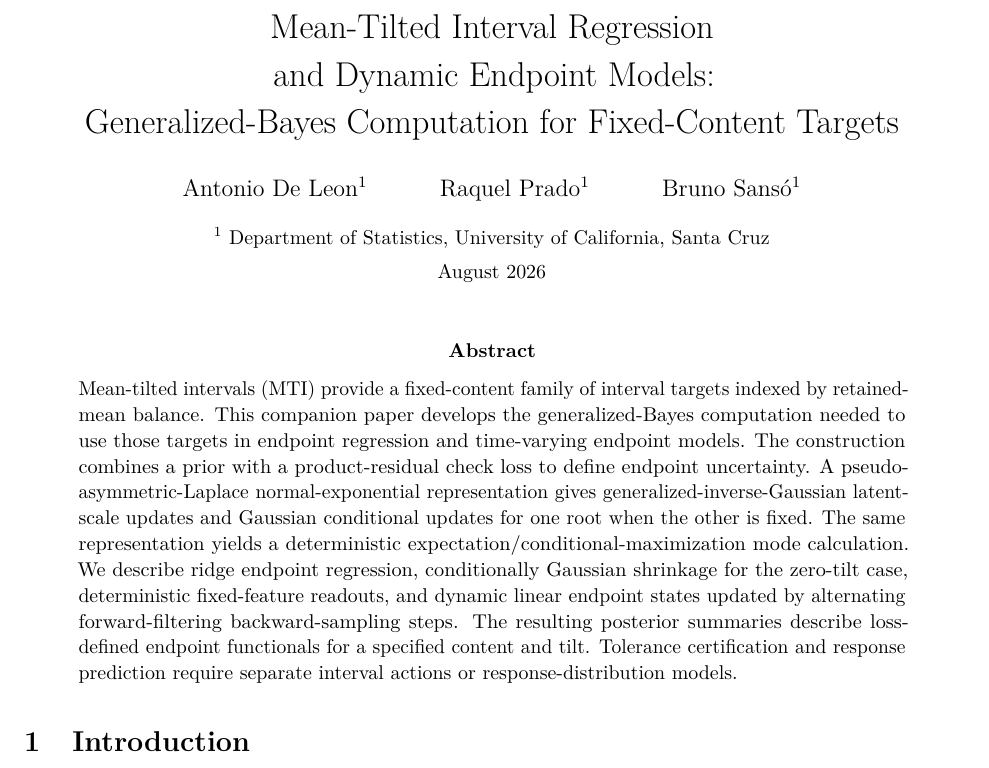
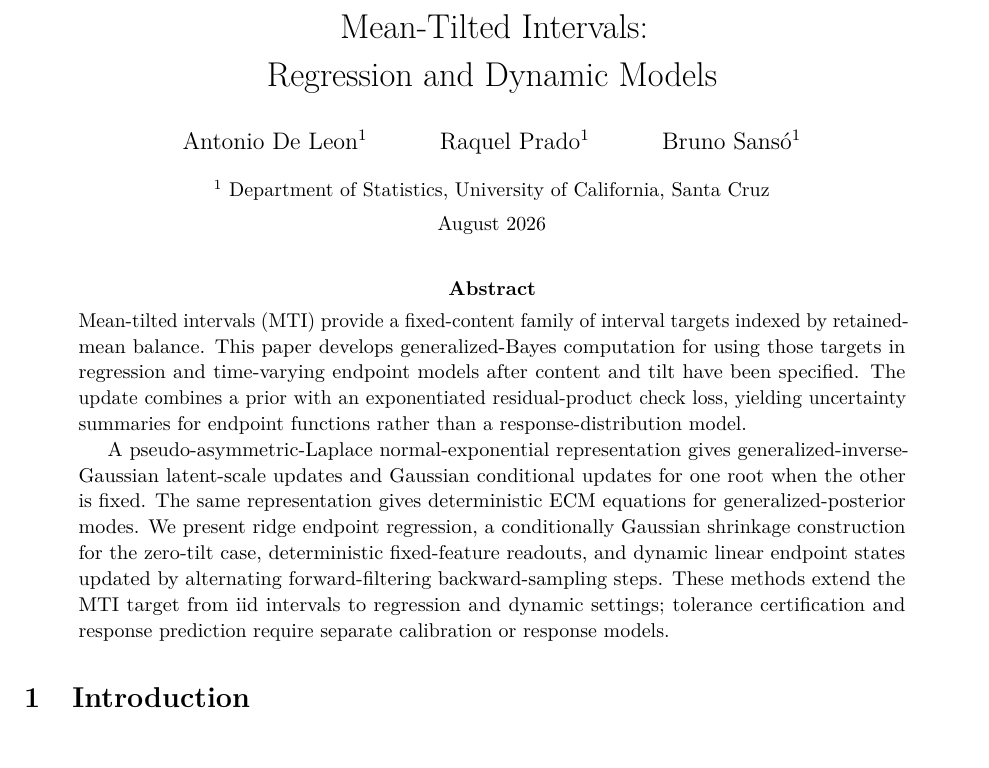
Before and after one commit to AntonioAPDL/MTI-EXTENSIONS, a LaTeX paper (main.tex): part of page 1 of 7, cut so that both start at the same text. Compiled offline with pdfLaTeX.

Commit message:
Retitle extensions paper and tighten abstract

```diff
--- a/main.tex
+++ b/main.tex
@@ -20,7 +20,7 @@
   linkcolor=black,
   citecolor=black,
   urlcolor=black,
-  pdftitle={Mean-Tilted Interval Regression and Dynamic Endpoint Models},
+  pdftitle={Mean-Tilted Intervals: Regression and Dynamic Models},
   pdfauthor={Antonio De Leon, Raquel Prado, and Bruno Sanso}
 }
 
@@ -36,9 +36,8 @@
 \DeclareMathOperator{\argmin}{arg\,min}
 \newtheorem{proposition}{Proposition}
 
-\title{\vspace{-0.6cm}Mean-Tilted Interval Regression\\
-and Dynamic Endpoint Models:\\
-Generalized-Bayes Computation for Fixed-Content Targets}
+\title{\vspace{-0.6cm}Mean-Tilted Intervals:\\
+Regression and Dynamic Models}
 \author{Antonio De Leon$^{1}$ \and Raquel Prado$^{1}$ \and Bruno Sans\'o$^{1}$}
 \date{\small $^{1}$ Department of Statistics, University of California, Santa Cruz\\
 \vspace{0.25em}August 2026}
@@ -50,20 +49,22 @@ Generalized-Bayes Computation for Fixed-Content Targets}
 \begin{abstract}
 \noindent
 Mean-tilted intervals (MTI) provide a fixed-content family of interval targets
-indexed by retained-mean balance. This companion paper develops the
-generalized-Bayes computation needed to use those targets in endpoint
-regression and time-varying endpoint models. The construction combines a prior
-with a product-residual check loss to define endpoint uncertainty. A
-pseudo-asymmetric-Laplace normal-exponential representation gives
+indexed by retained-mean balance. This paper develops generalized-Bayes
+computation for using those targets in regression and time-varying endpoint
+models after content and tilt have been specified. The update combines a prior
+with an exponentiated residual-product check loss, yielding uncertainty
+summaries for endpoint functions rather than a response-distribution model.
+
+A pseudo-asymmetric-Laplace normal-exponential representation gives
 generalized-inverse-Gaussian latent-scale updates and Gaussian conditional
-updates for one root when the other is fixed. The same representation yields a
-deterministic expectation/conditional-maximization mode calculation. We describe
-ridge endpoint regression, conditionally Gaussian shrinkage for the zero-tilt
-case, deterministic fixed-feature readouts, and dynamic linear endpoint states
-updated by alternating forward-filtering backward-sampling steps. The resulting
-posterior summaries describe loss-defined endpoint functionals for a specified
-content and tilt. Tolerance certification and response prediction require
-separate interval actions or response-distribution models.
+updates for one root when the other is fixed. The same representation gives
+deterministic ECM equations for generalized-posterior modes. We present ridge
+endpoint regression, a conditionally Gaussian shrinkage construction for the
+zero-tilt case, deterministic fixed-feature readouts, and dynamic linear
+endpoint states updated by alternating forward-filtering backward-sampling
+steps. These methods extend the MTI target from iid intervals to regression and
+dynamic settings; tolerance certification and response prediction require
+separate calibration or response models.
 \end{abstract}
 
 \section{Introduction}
```
Also changed, not shown: mti-extensions-supplement.tex (+3 -3 lines), README.md.
